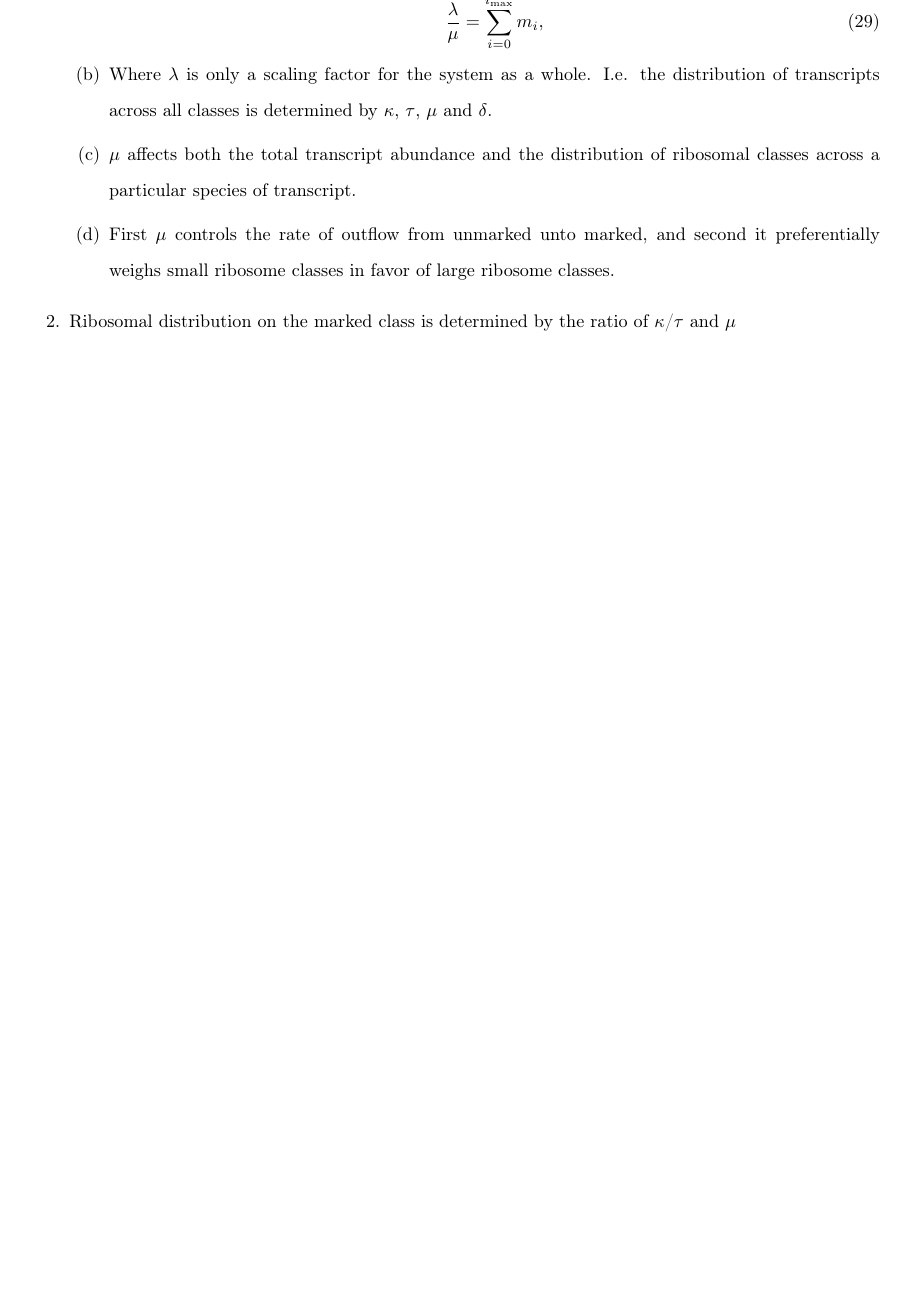
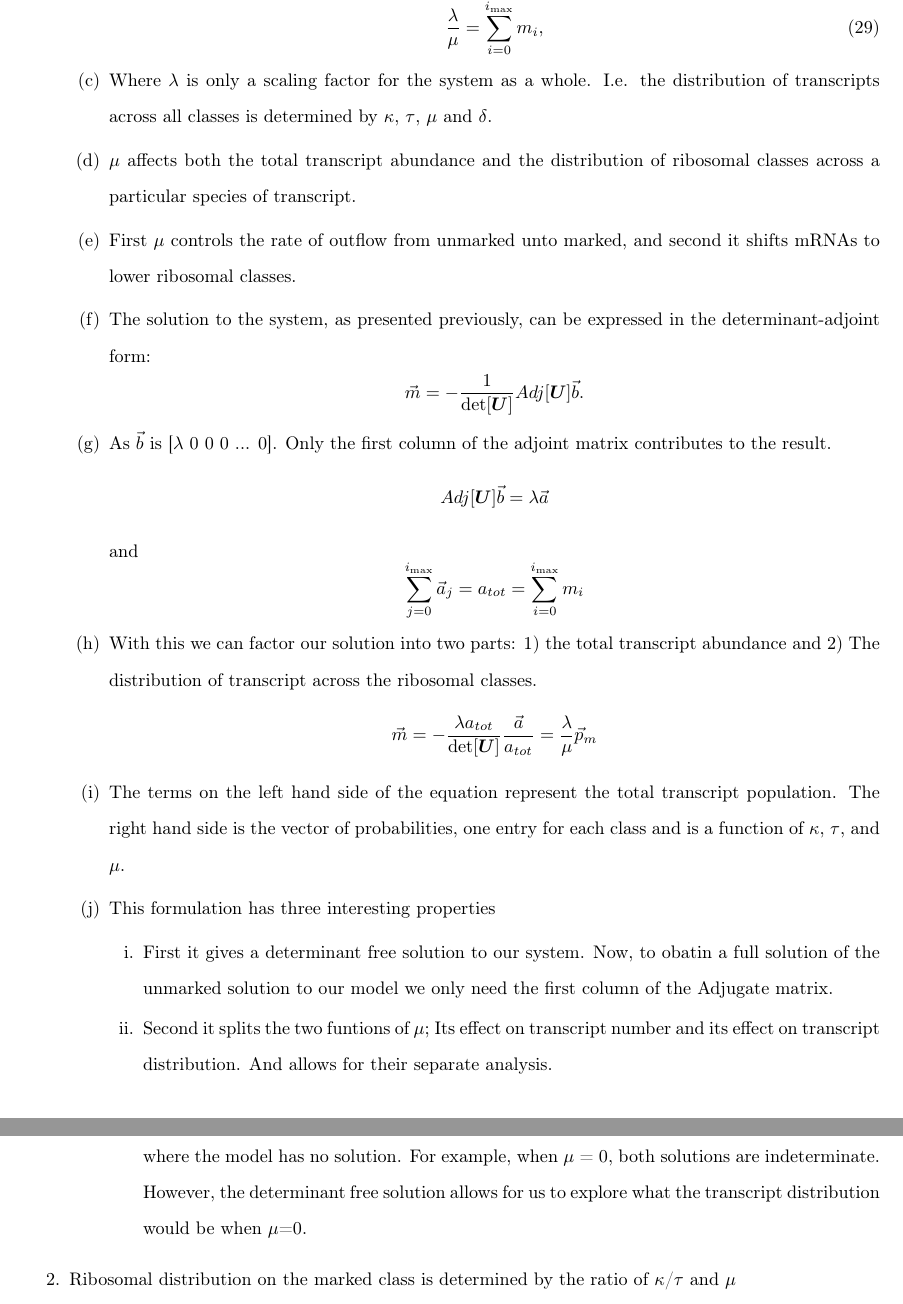
Before and after one commit to GilchristLab/polysomeModel, a LaTeX paper (mRNA_Populations.tex): part of page 23 of 24 before the commit and two parts of pages 23 and 24 of 25 after it, the two joined at a grey line, cut at the place of the change, the shorter picture padded with empty space. Compiled offline with pdfLaTeX.

Commit message:
Updated first result section to discuss adjugate only solution for the unmarked system. With this I plan to start from the mu=0 and no inteference base model and build up to include: interference, mu effects on transcript distributions and imax effects. A short marked system section would follow. After this I would show some esamples in the biological range and a discssion of overall half life.

```diff
--- a/mRNA_Populations.tex
+++ b/mRNA_Populations.tex
@@ -1207,8 +1208,31 @@ If this is the case, then I'm both elated and embarrassed as hell we didn't see
 		\end{equation}
 		\item Where $\lambda$ is only a scaling factor for the system as a whole. I.e. the distribution of transcripts across all classes is determined by $\kappa$, $\tau$, $\mu$ and $\delta$. %This matches my biological intuition. Translational regulation of gene expression only affects the proten production of a subset of expressed transcripts under a particular condition. This means that there are translationally regulated  and unregulated subsets. Regulated subsets change the distribution of ribosmes on the population of transcripts, while translationally unregulated subset's protein levels change with transcript abundance. Identifying members of these two subsets in different conditions is of great interest.
 		\item $\mu$ affects both the total transcript abundance and the distribution of ribosomal classes across a particular species of transcript.
-		\item First $\mu$ controls the rate of outflow from unmarked unto marked, and second it preferentially weighs small ribosome classes in favor of large ribosome classes.
+		\item First $\mu$ controls the rate of outflow from unmarked unto marked, and second it shifts mRNAs to lower ribosomal classes.
 		%mu has two effects. First it is one of the main determining factors of the overall abundance of transcripts. Second it weighs every category in the unmarked class except m imax. At high mu it quickly dominates moving transcripts quickly into the marked class allowing for low ribosomal loading. At small mu values it allows for translation. 1/mu is the primary degradation rate of the system and mostly specifies the half life of a transcript.
+		\item The solution to the system, as presented previously, can be expressed in the determinant-adjoint form:
+		\begin{equation*}
+			\vec{m}=-\frac{1}{\det[\bs{U}]}Adj[\bs{U}]\vec{b}.
+		\end{equation*}
+		\item As $\vec{b}$ is [$\lambda$ 0 0 0 ... 0]. Only the first column of the adjoint matrix contributes to the result.
+		\begin{equation*}
+			Adj[\bs{U}]\vec{b} = \lambda\vec{a}
+		\end{equation*}
+		and
+		\begin{equation*}
+			\sum_{j=0}^{\imax}\vec{a}_j = a_{tot} = \sum_{i=0}^{\imax}m_{i}
+		\end{equation*}
+		\item With this we can factor our solution into two parts: 1) the total transcript abundance and 2) The distribution of transcript across the ribosomal classes.
+		\begin{equation*}
+			\vec{m}=-\frac{\lambda a_{tot}}{\det[\bs{U}]} \frac{\vec{a}}{a_{tot}} = \frac {\lambda} {\mu} \vec{p}_m
+		\end{equation*}
+		\item The terms on the left hand side of the equation represent the total transcript population. The right hand side is the vector of probabilities, one entry for each class and is a function of $\kappa$, $\tau$, and $\mu$.
+		\item This formulation has three interesting properties
+		\begin{enumerate}
+			\item First it gives a determinant free solution to our system. Now, to obatin a full solution of the unmarked solution to our model we only need the first column of the Adjugate matrix.
+			\item Second it splits the two funtions of $\mu$; Its effect on transcript number and its effect on transcript distribution. And allows for their separate analysis.
+			\item Third, it permits analysis of the underlying transcript distribution even under conditions where the model has no solution. For example, when $\mu$ = 0, both solutions are indeterminate. However, the determinant free solution allows for us to explore what the transcript distribution would be when $\mu$=0.
+		\end{enumerate}
 	\end{enumerate}
 
 	\item  Ribosomal distribution on the marked class is determined by the ratio of $\kappa$/$\tau$ and $\mu$
```
Also changed, not shown: Images/contour_norm_unmarked_l1m1d1t1_k1e-5_1e5_imax_30.png, mRNA_Populations.tex (19 more changed lines).
